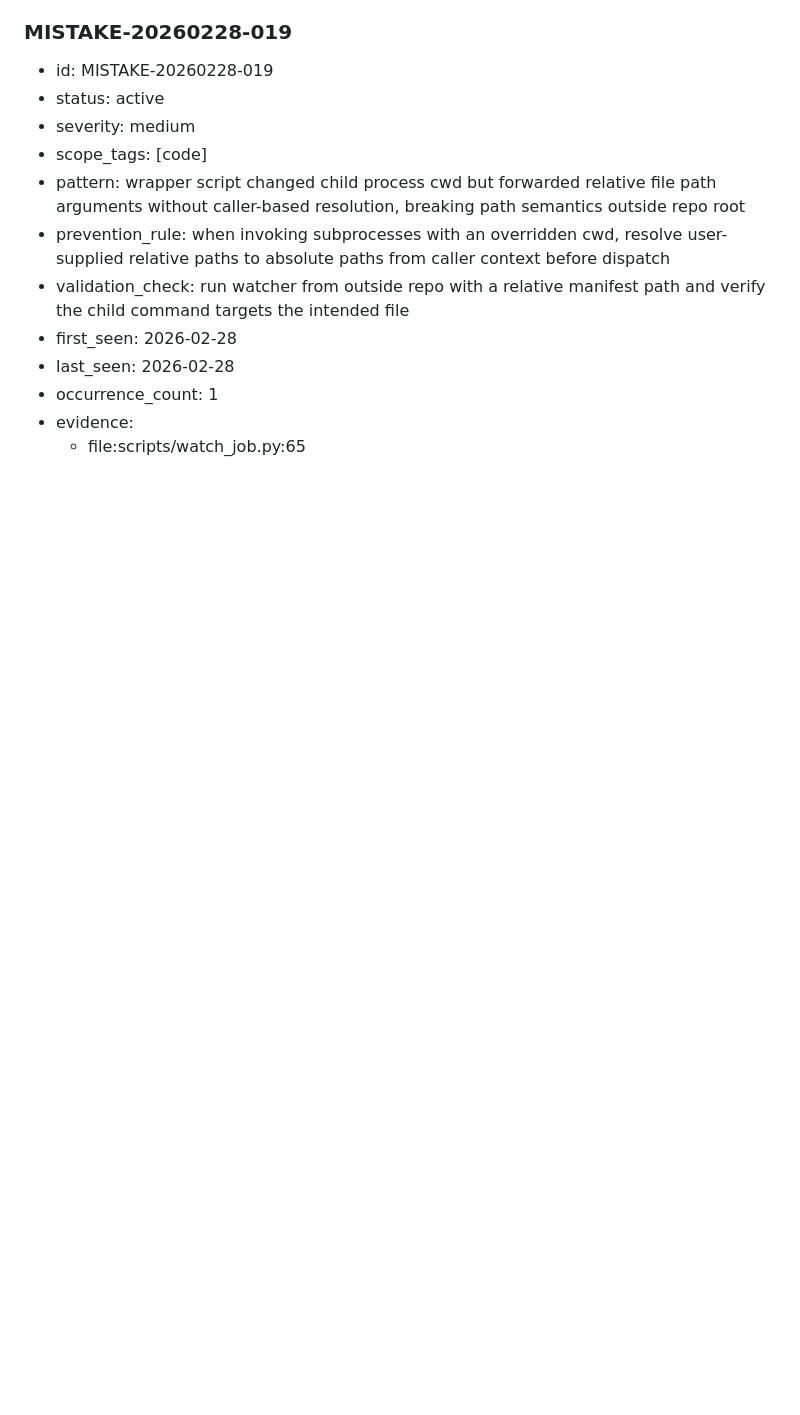
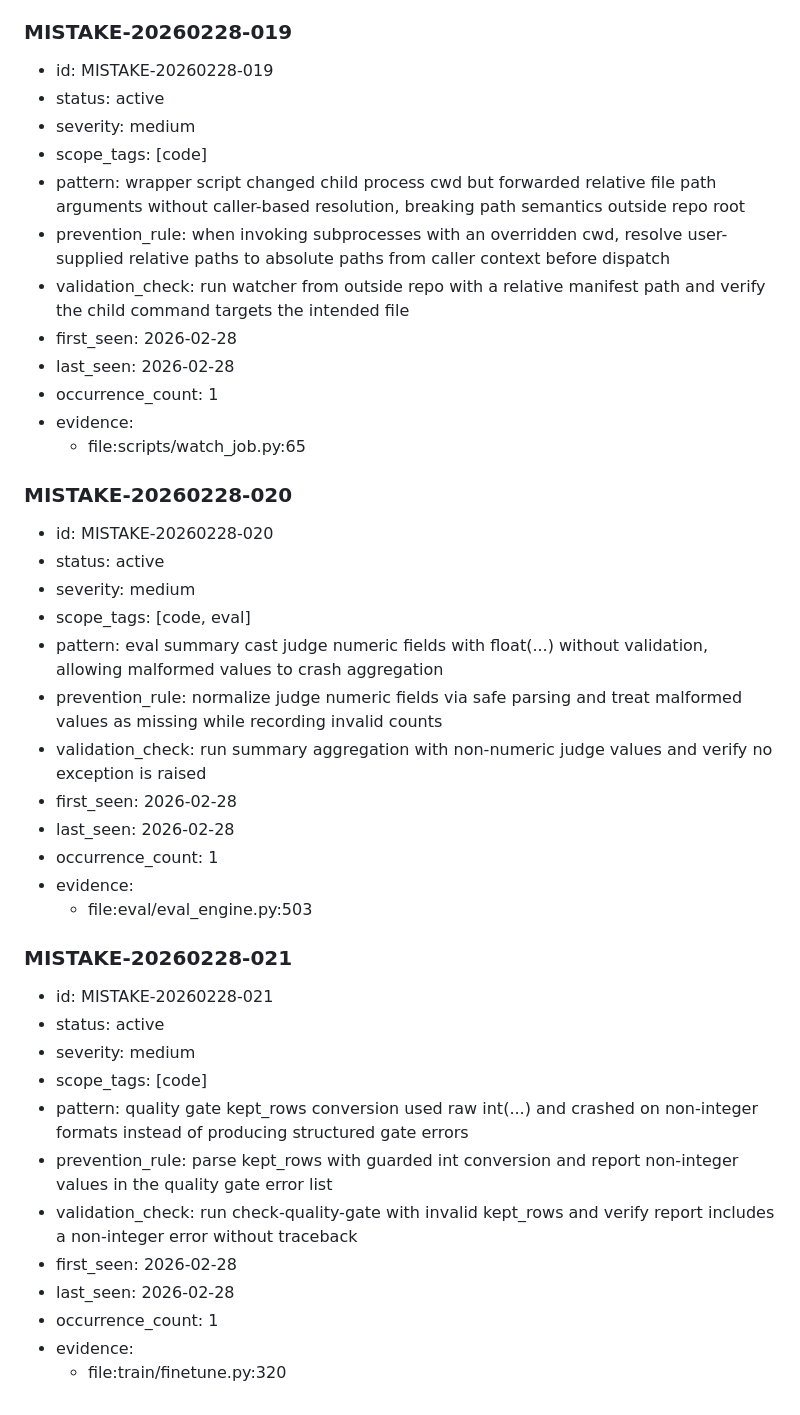
Before and after one commit to sumitdotml/robuchan, a Markdown page: AGENT_MISTAKES.md, the part around the change. Rendered like a GitHub page; blank space fills up the shorter version.

Commit message:
record robust parsing failures in eval and quality gate

```diff
--- a/AGENT_MISTAKES.md
+++ b/AGENT_MISTAKES.md
@@ -288,3 +288,31 @@ Use this exact shape for new entries.
 - occurrence_count: 1
 - evidence:
   - file:scripts/watch_job.py:65
+
+### MISTAKE-20260228-020
+- id: MISTAKE-20260228-020
+- status: active
+- severity: medium
+- scope_tags: [code, eval]
+- pattern: eval summary cast judge numeric fields with float(...) without validation, allowing malformed values to crash aggregation
+- prevention_rule: normalize judge numeric fields via safe parsing and treat malformed values as missing while recording invalid counts
+- validation_check: run summary aggregation with non-numeric judge values and verify no exception is raised
+- first_seen: 2026-02-28
+- last_seen: 2026-02-28
+- occurrence_count: 1
+- evidence:
+  - file:eval/eval_engine.py:503
+
+### MISTAKE-20260228-021
+- id: MISTAKE-20260228-021
+- status: active
+- severity: medium
+- scope_tags: [code]
+- pattern: quality gate kept_rows conversion used raw int(...) and crashed on non-integer formats instead of producing structured gate errors
+- prevention_rule: parse kept_rows with guarded int conversion and report non-integer values in the quality gate error list
+- validation_check: run check-quality-gate with invalid kept_rows and verify report includes a non-integer error without traceback
+- first_seen: 2026-02-28
+- last_seen: 2026-02-28
+- occurrence_count: 1
+- evidence:
+  - file:train/finetune.py:320
```
